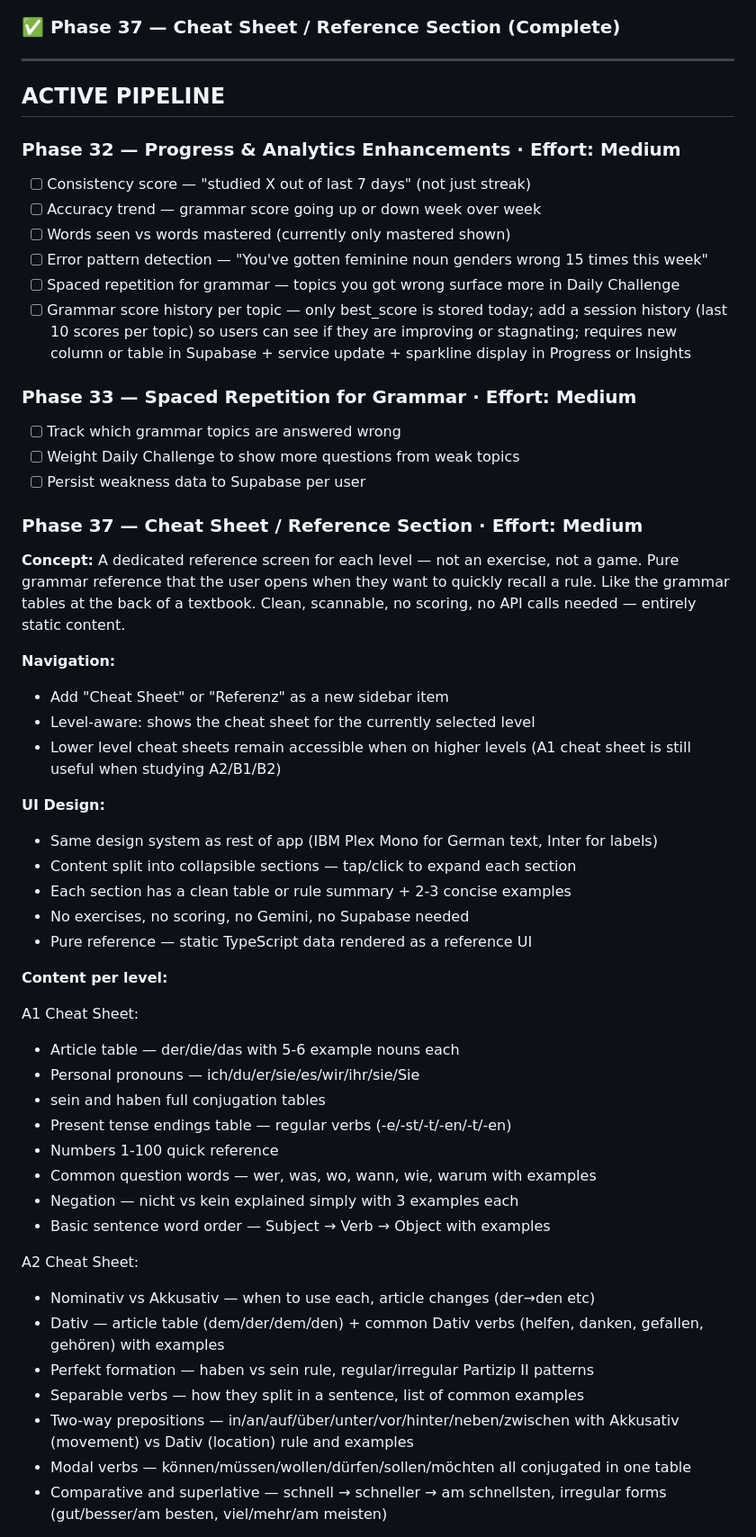
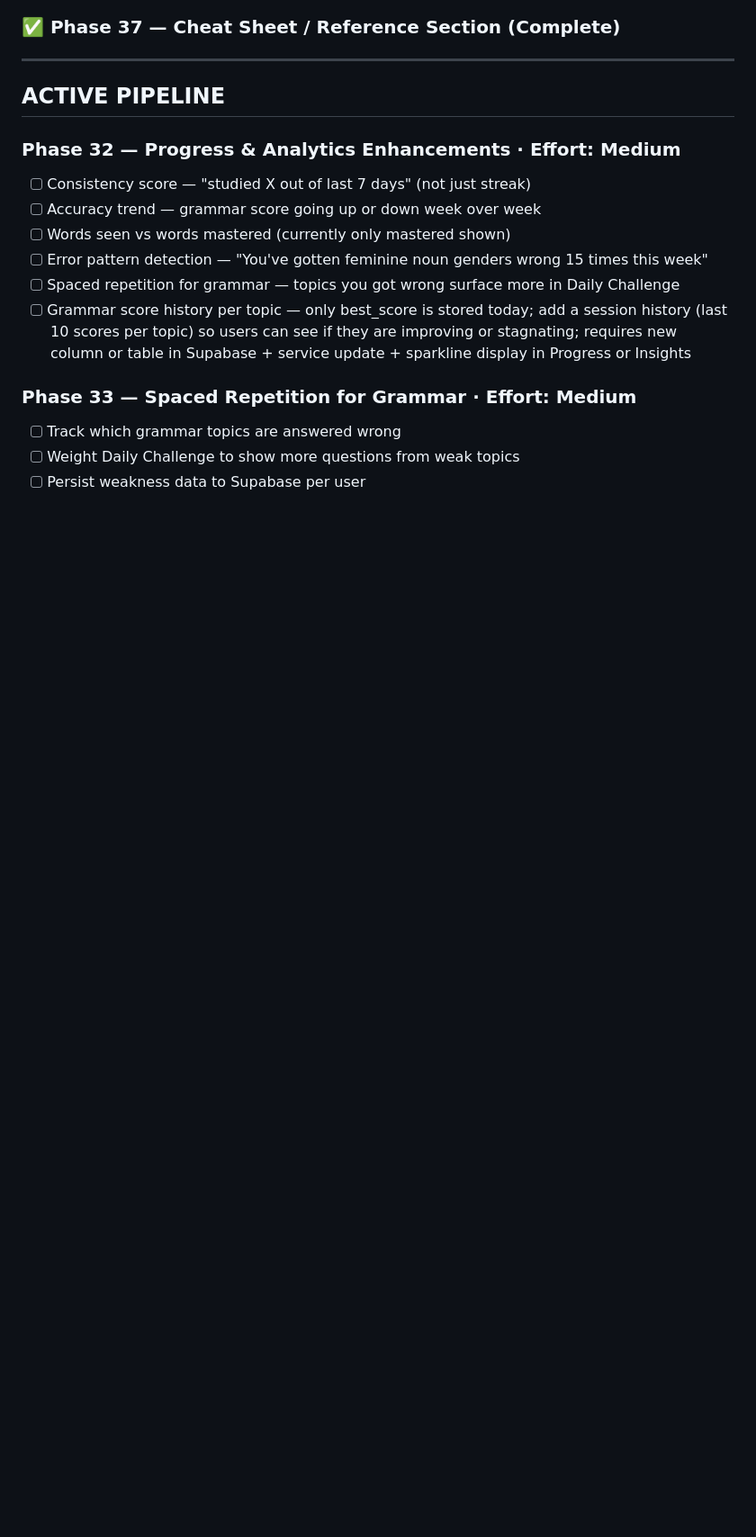
Before and after one commit to skanda-2003/german-learning-app, a Markdown page: CLAUDE.md, the part around one of its changes. Shown at 90% size. GitHub-like rendering; blank space fills up the shorter version.

```diff
--- a/CLAUDE.md
+++ b/CLAUDE.md
@@ -312,42 +321,3 @@ List changes grouped by file. For each file, bullet the specific things that cha
 - [ ] Weight Daily Challenge to show more questions from weak topics
 - [ ] Persist weakness data to Supabase per user
 
-### Phase 37 — Cheat Sheet / Reference Section · Effort: Medium
-
-**Concept:**
-A dedicated reference screen for each level — not an exercise, not a game.
-Pure grammar reference that the user opens when they want to quickly recall a rule. Like the grammar tables at the back of a textbook. Clean, scannable, no scoring, no API calls needed — entirely static content.
-
-**Navigation:**
-- Add "Cheat Sheet" or "Referenz" as a new sidebar item
-- Level-aware: shows the cheat sheet for the currently selected level
-- Lower level cheat sheets remain accessible when on higher levels (A1 cheat sheet is still useful when studying A2/B1/B2)
-
-**UI Design:**
-- Same design system as rest of app (IBM Plex Mono for German text, Inter for labels)
-- Content split into collapsible sections — tap/click to expand each section
-- Each section has a clean table or rule summary + 2-3 concise examples
-- No exercises, no scoring, no Gemini, no Supabase needed
-- Pure reference — static TypeScript data rendered as a reference UI
-
-**Content per level:**
-
-A1 Cheat Sheet:
-- Article table — der/die/das with 5-6 example nouns each
-- Personal pronouns — ich/du/er/sie/es/wir/ihr/sie/Sie
-- sein and haben full conjugation tables
-- Present tense endings table — regular verbs (-e/-st/-t/-en/-t/-en)
-- Numbers 1-100 quick reference
-- Common question words — wer, was, wo, wann, wie, warum with examples
-- Negation — nicht vs kein explained simply with 3 examples each
-- Basic sentence word order — Subject → Verb → Object with examples
-
-A2 Cheat Sheet:
-- Nominativ vs Akkusativ — when to use each, article changes (der→den etc)
-- Dativ — article table (dem/der/dem/den) + common Dativ verbs (helfen, danken, gefallen, gehören) with examples
-- Perfekt formation — haben vs sein rule, regular/irregular Partizip II patterns
-- Separable verbs — how they split in a sentence, list of common examples
-- Two-way prepositions — in/an/auf/über/unter/vor/hinter/neben/zwischen with Akkusativ (movement) vs Dativ (location) rule and examples
-- Modal verbs — können/müssen/wollen/dürfen/sollen/möchten all conjugated in one table
-- Comparative and superlative — schnell → schneller → am schnellsten, irregular forms (gut/besser/am besten, viel/mehr/am meisten)
-
```
Also changed, not shown: other parts of CLAUDE.md (+10 -25 lines).
